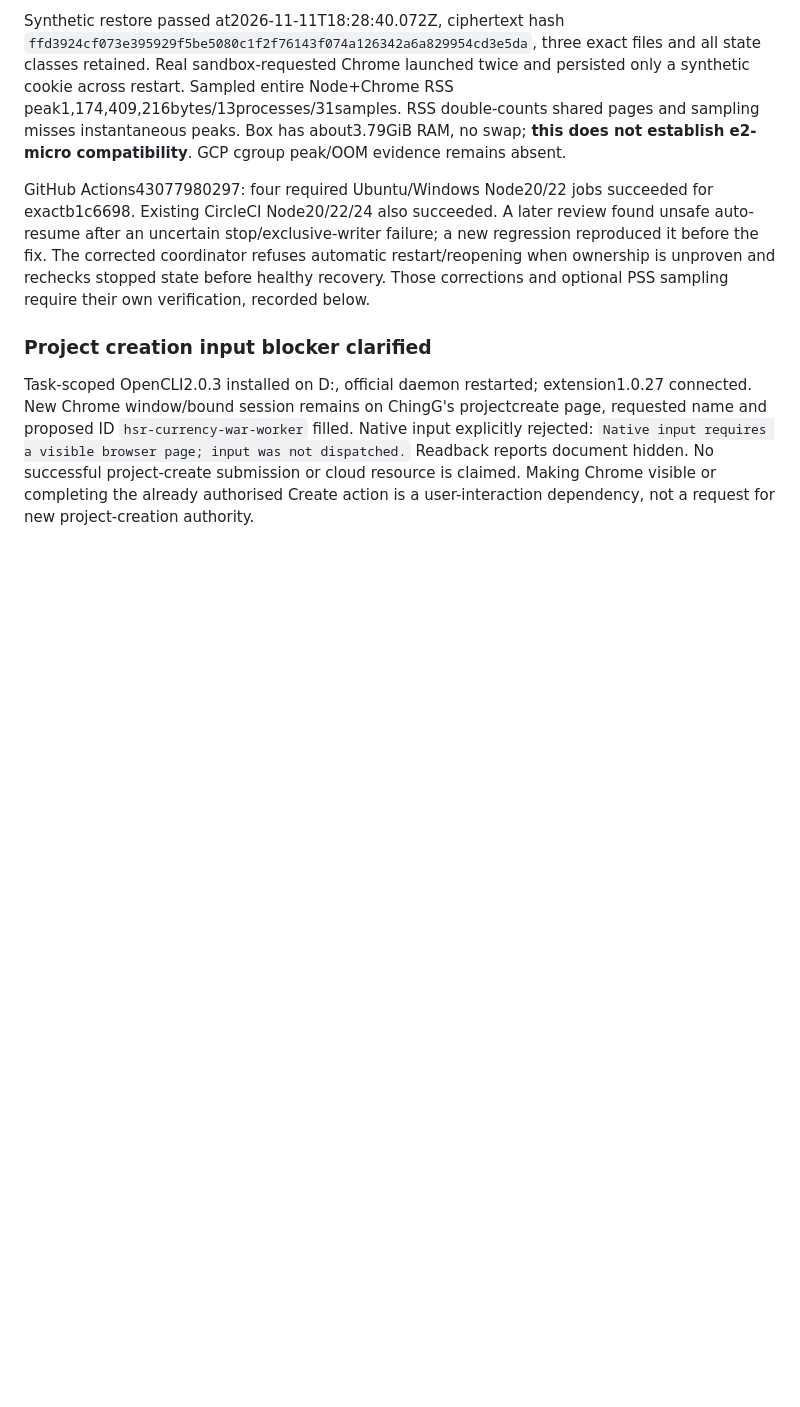
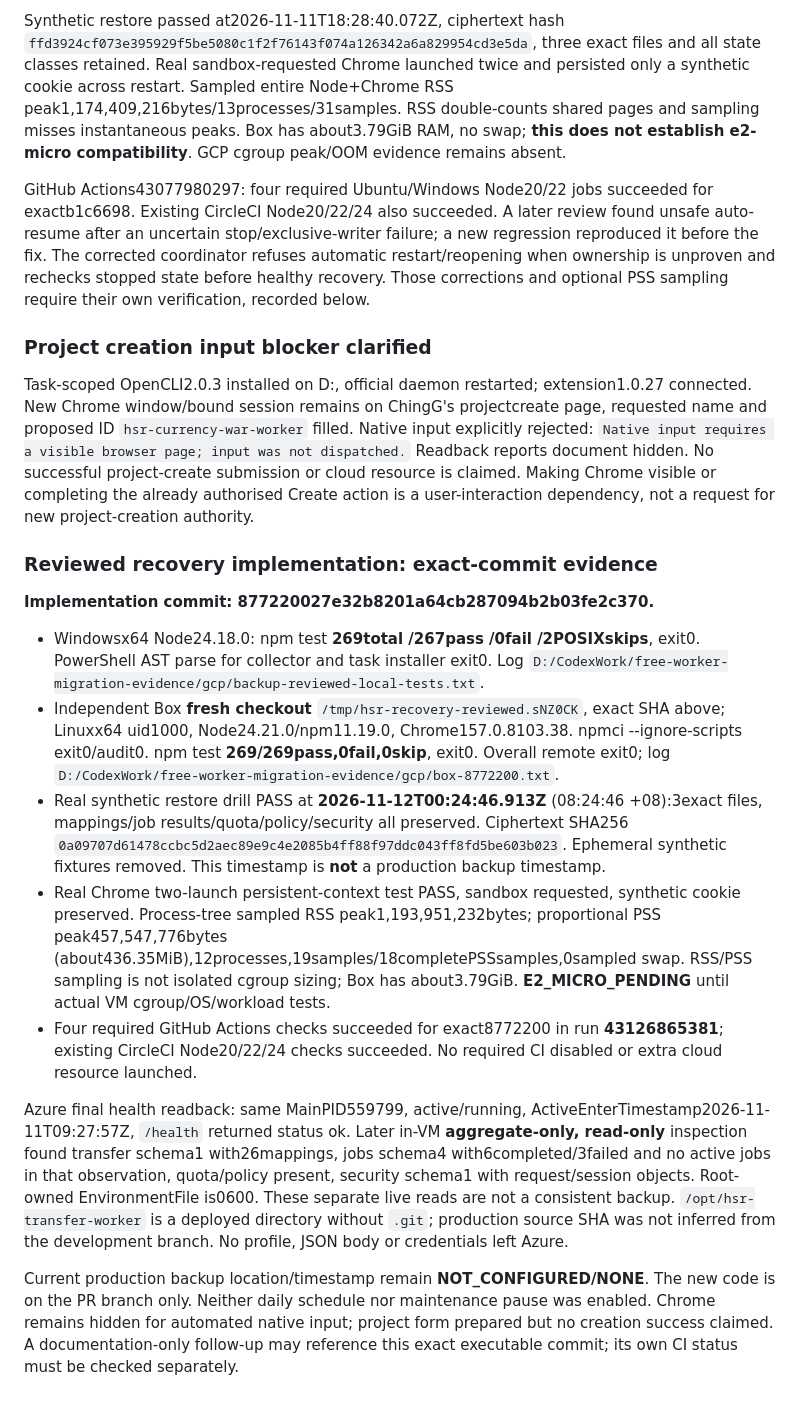
Before and after one commit to NullOkami47/hsr_currency_war_transfer, a Markdown page: docs/verification/gcp-worker-tests.md, the part around the change. Rendered like a GitHub page; blank space fills up the shorter version.

Commit message:
Record exact-commit recovery verification and standby blockers

```diff
--- a/docs/verification/gcp-worker-tests.md
+++ b/docs/verification/gcp-worker-tests.md
@@ -112,3 +112,17 @@ GitHub Actions43077980297: four required Ubuntu/Windows Node20/22 jobs succeeded
 ### Project creation input blocker clarified
 
 Task-scoped OpenCLI2.0.3 installed on D:, official daemon restarted; extension1.0.27 connected. New Chrome window/bound session remains on ChingG's projectcreate page, requested name and proposed ID `hsr-currency-war-worker` filled. Native input explicitly rejected: `Native input requires a visible browser page; input was not dispatched.` Readback reports document hidden. No successful project-create submission or cloud resource is claimed. Making Chrome visible or completing the already authorised Create action is a user-interaction dependency, not a request for new project-creation authority.
+
+### Reviewed recovery implementation: exact-commit evidence
+
+**Implementation commit: 877220027e32b8201a64cb287094b2b03fe2c370.**
+
+- Windowsx64 Node24.18.0: npm test **269total /267pass /0fail /2POSIXskips**, exit0. PowerShell AST parse for collector and task installer exit0. Log `D:/CodexWork/free-worker-migration-evidence/gcp/backup-reviewed-local-tests.txt`.
+- Independent Box **fresh checkout** `/tmp/hsr-recovery-reviewed.sNZ0CK`, exact SHA above; Linuxx64 uid1000, Node24.21.0/npm11.19.0, Chrome157.0.8103.38. npmci --ignore-scripts exit0/audit0. npm test **269/269pass,0fail,0skip**, exit0. Overall remote exit0; log `D:/CodexWork/free-worker-migration-evidence/gcp/box-8772200.txt`.
+- Real synthetic restore drill PASS at **2026-11-12T00:24:46.913Z** (08:24:46 +08):3exact files, mappings/job results/quota/policy/security all preserved. Ciphertext SHA256 `0a09707d61478ccbc5d2aec89e9c4e2085b4ff88f97ddc043ff8fd5be603b023`. Ephemeral synthetic fixtures removed. This timestamp is **not** a production backup timestamp.
+- Real Chrome two-launch persistent-context test PASS, sandbox requested, synthetic cookie preserved. Process-tree sampled RSS peak1,193,951,232bytes; proportional PSS peak457,547,776bytes (about436.35MiB),12processes,19samples/18completePSSsamples,0sampled swap. RSS/PSS sampling is not isolated cgroup sizing; Box has about3.79GiB. **E2_MICRO_PENDING** until actual VM cgroup/OS/workload tests.
+- Four required GitHub Actions checks succeeded for exact8772200 in run **43126865381**; existing CircleCI Node20/22/24 checks succeeded. No required CI disabled or extra cloud resource launched.
+
+Azure final health readback: same MainPID559799, active/running, ActiveEnterTimestamp2026-11-11T09:27:57Z, `/health` returned status ok. Later in-VM **aggregate-only, read-only** inspection found transfer schema1 with26mappings, jobs schema4 with6completed/3failed and no active jobs in that observation, quota/policy present, security schema1 with request/session objects. Root-owned EnvironmentFile is0600. These separate live reads are not a consistent backup. `/opt/hsr-transfer-worker` is a deployed directory without `.git`; production source SHA was not inferred from the development branch. No profile, JSON body or credentials left Azure.
+
+Current production backup location/timestamp remain **NOT_CONFIGURED/NONE**. The new code is on the PR branch only. Neither daily schedule nor maintenance pause was enabled. Chrome remains hidden for automated native input; project form prepared but no creation success claimed. A documentation-only follow-up may reference this exact executable commit; its own CI status must be checked separately.
```
Also changed, not shown: docs/infrastructure/azure-worker-backup.md (+2 -0 lines), docs/infrastructure/gcp-compute-engine.md (+2 -0 lines).
